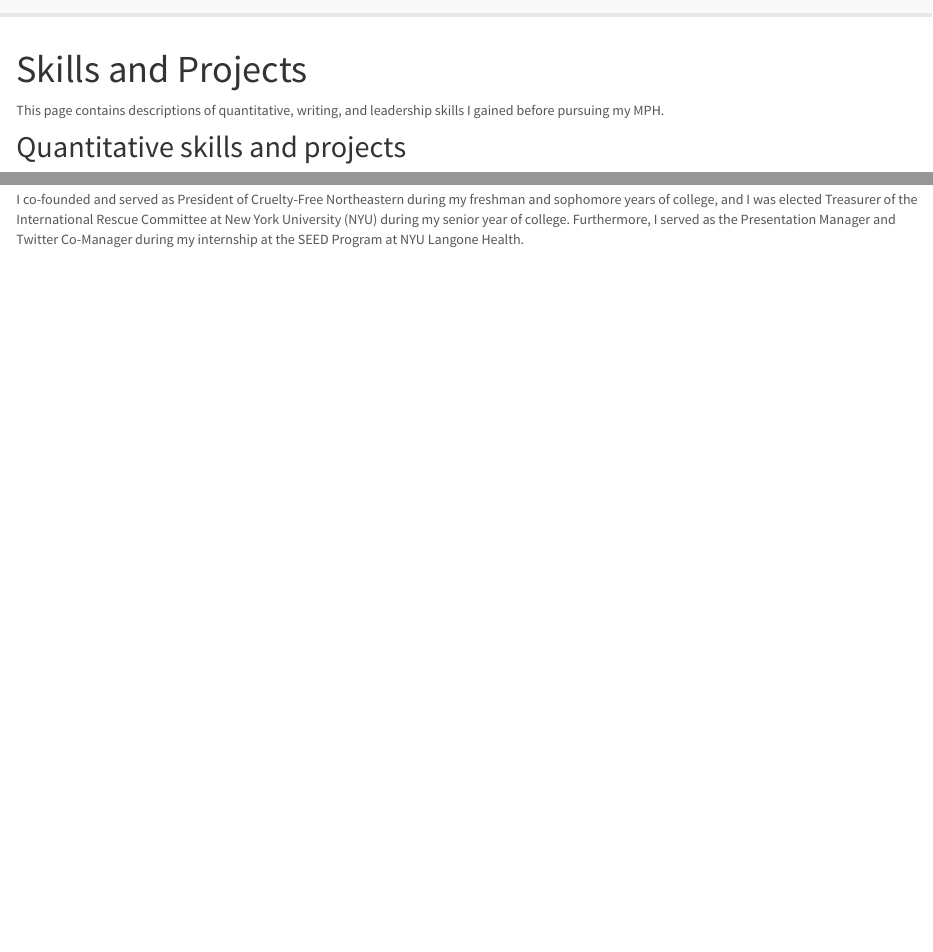
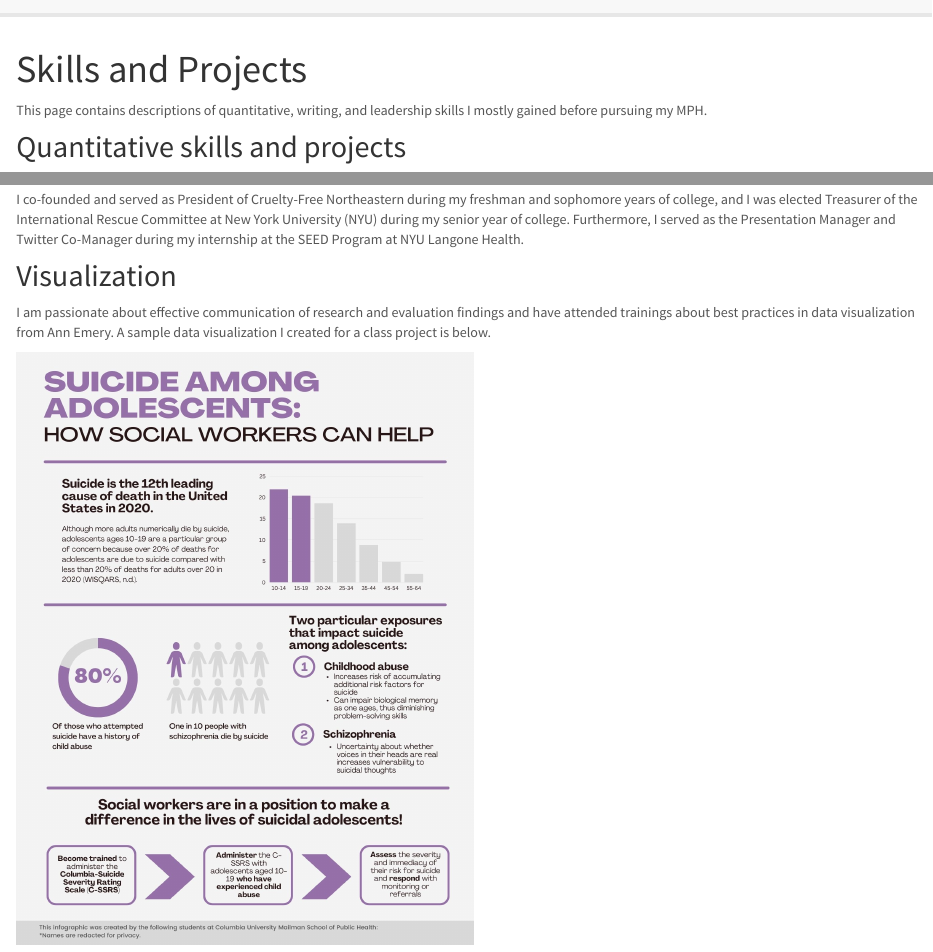
Before and after one commit to smoothiesarah/aboutsarah, an R Markdown document (skills.Rmd): the page in a window 1100 px wide, from its top, and a second part further down, joined at a grey line. The pictures show the output file skills.html that the author committed with the source, opened offline; library style sheets and scripts come from the installed R packages.

Commit message:
added data visualization image

```diff
--- a/skills.Rmd
+++ b/skills.Rmd
@@ -5,7 +5,7 @@ output:
     theme: lumen
 ---
 
-This page contains descriptions of quantitative, writing, and leadership skills I gained before pursuing my MPH.
+This page contains descriptions of quantitative, writing, and leadership skills I mostly gained before pursuing my MPH.
 
 ## Quantitative skills and projects
 
@@ -22,3 +22,9 @@ Furthermore, while working as an Assistant Research Scientist at the Institute o
 ## Leadership skills
 
 I co-founded and served as President of Cruelty-Free Northeastern during my freshman and sophomore years of college, and I was elected Treasurer of the International Rescue Committee at New York University (NYU) during my senior year of college. Furthermore, I served as the Presentation Manager and Twitter Co-Manager during my internship at the SEED Program at NYU Langone Health.
+
+## Visualization
+
+I am passionate about effective communication of research and evaluation findings and have attended trainings about best practices in data visualization from Ann Emery. A sample data visualization I created for a class project is below.
+
+<img src="images/visualization.jpg" style="width:50%">
```
Also changed, not shown: images/visualization.jpg (added), skills.html.
